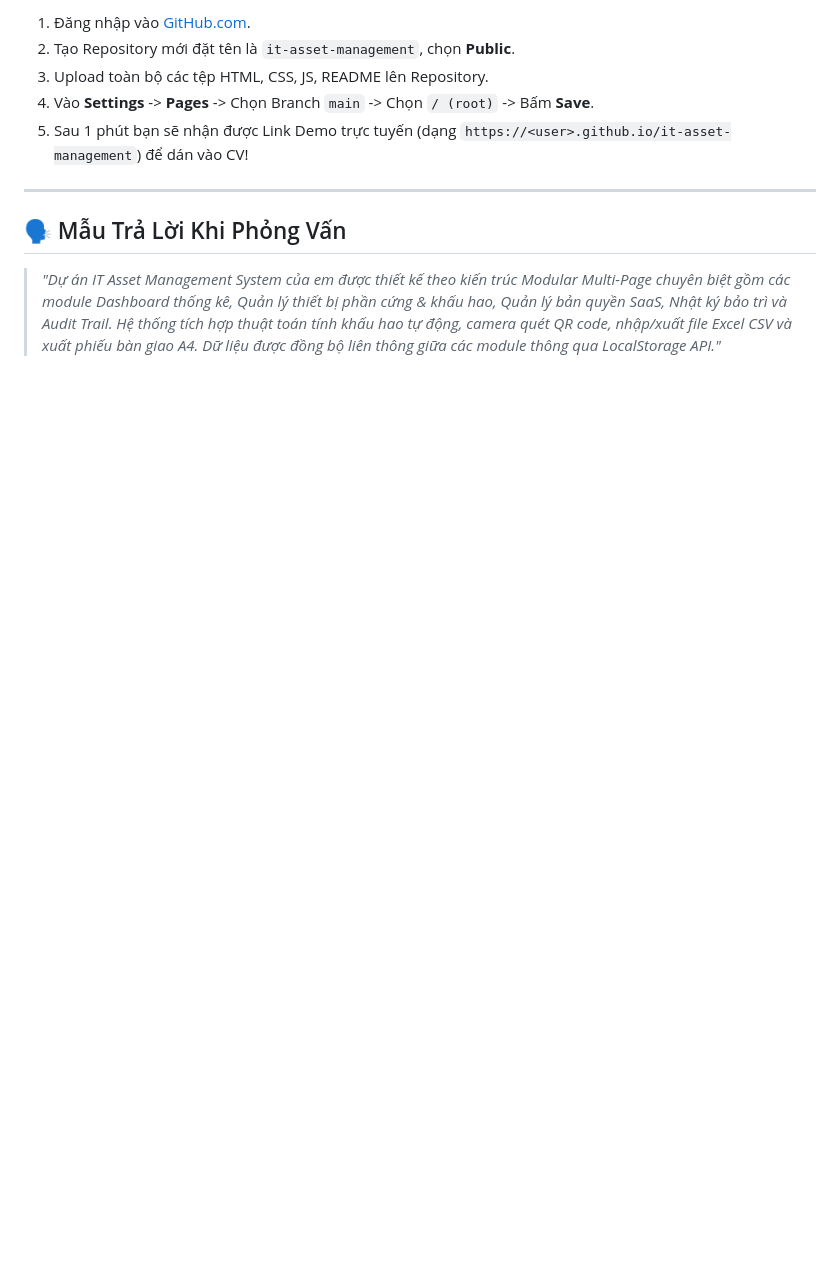
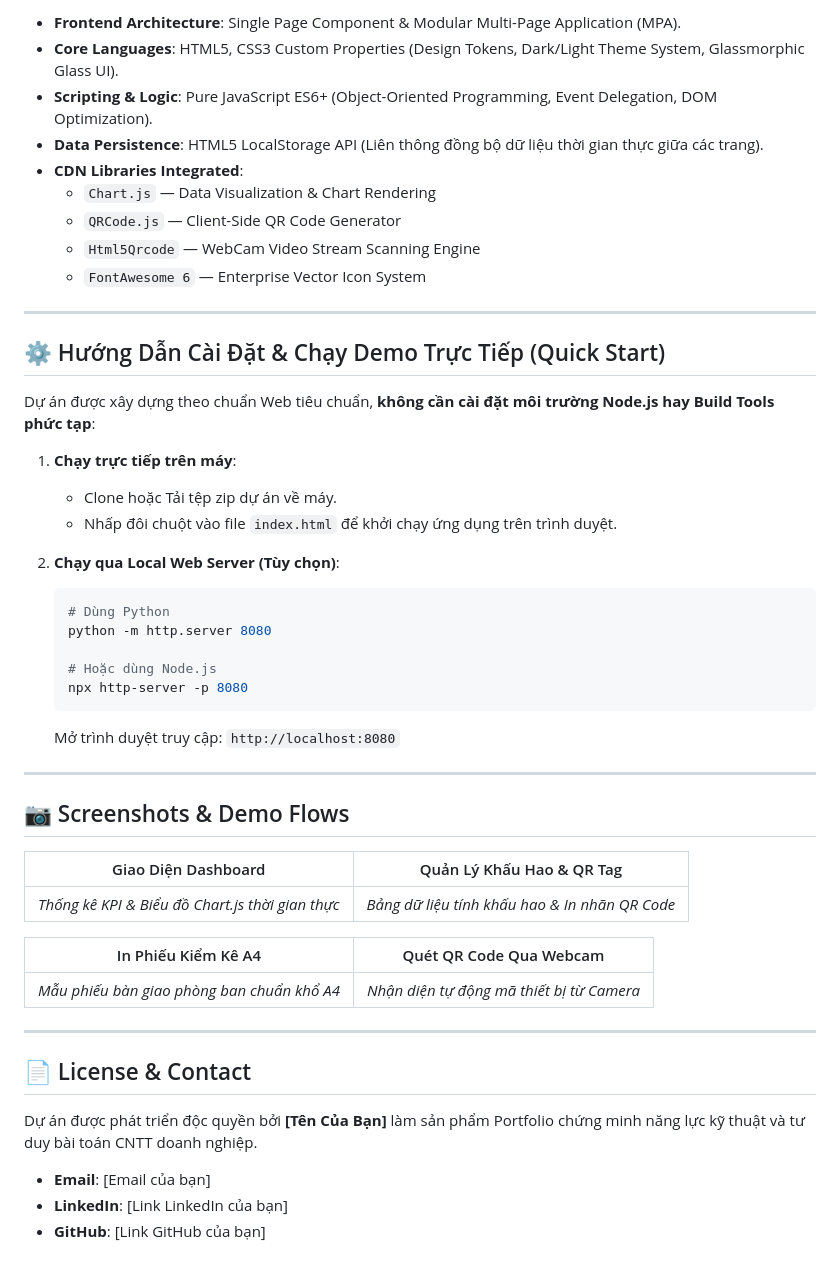
Before and after one commit to GowShrek/it-asset-management, a Markdown page: README.md, the part around one of its changes. Drawn GitHub-style; blank space fills up the shorter version.

````diff
--- a/README.md
+++ b/README.md
@@ -61,12 +64,52 @@ PROJECT_CV/
 
-1. Đăng nhập vào [GitHub.com](https://github.com).
-2. Tạo Repository mới đặt tên là `it-asset-management`, chọn **Public**.
-3. Upload toàn bộ các tệp HTML, CSS, JS, README lên Repository.
-4. Vào **Settings** -> **Pages** -> Chọn Branch `main` -> Chọn `/ (root)` -> Bấm **Save**.
-5. Sau 1 phút bạn sẽ nhận được Link Demo trực tuyến (dạng `https://<user>.github.io/it-asset-management`) để dán vào CV!
+- **Frontend Architecture**: Single Page Component & Modular Multi-Page Application (MPA).
+- **Core Languages**: HTML5, CSS3 Custom Properties (Design Tokens, Dark/Light Theme System, Glassmorphic Glass UI).
+- **Scripting & Logic**: Pure JavaScript ES6+ (Object-Oriented Programming, Event Delegation, DOM Optimization).
+- **Data Persistence**: HTML5 LocalStorage API (Liên thông đồng bộ dữ liệu thời gian thực giữa các trang).
+- **CDN Libraries Integrated**:
+  - `Chart.js` — Data Visualization & Chart Rendering
+  - `QRCode.js` — Client-Side QR Code Generator
+  - `Html5Qrcode` — WebCam Video Stream Scanning Engine
+  - `FontAwesome 6` — Enterprise Vector Icon System
 
 ---
 
-## 🗣️ Mẫu Trả Lời Khi Phỏng Vấn
+## ⚙️ Hướng Dẫn Cài Đặt & Chạy Demo Trực Tiếp (Quick Start)
 
-> *"Dự án IT Asset Management System của em được thiết kế theo kiến trúc Modular Multi-Page chuyên biệt gồm các module Dashboard thống kê, Quản lý thiết bị phần cứng & khấu hao, Quản lý bản quyền SaaS, Nhật ký bảo trì và Audit Trail. Hệ thống tích hợp thuật toán tính khấu hao tự động, camera quét QR code, nhập/xuất file Excel CSV và xuất phiếu bàn giao A4. Dữ liệu được đồng bộ liên thông giữa các module thông qua LocalStorage API."*
+Dự án được xây dựng theo chuẩn Web tiêu chuẩn, **không cần cài đặt môi trường Node.js hay Build Tools phức tạp**:
+
+1. **Chạy trực tiếp trên máy**:
+   - Clone hoặc Tải tệp zip dự án về máy.
+   - Nhấp đôi chuột vào file `index.html` để khởi chạy ứng dụng trên trình duyệt.
+
+2. **Chạy qua Local Web Server (Tùy chọn)**:
+   ```bash
+   # Dùng Python
+   python -m http.server 8080
+
+   # Hoặc dùng Node.js
+   npx http-server -p 8080
+   ```
+   Mở trình duyệt truy cập: `http://localhost:8080`
+
+---
+
+## 📷 Screenshots & Demo Flows
+
+| Giao Diện Dashboard | Quản Lý Khấu Hao & QR Tag |
+| :---: | :---: |
+| *Thống kê KPI & Biểu đồ Chart.js thời gian thực* | *Bảng dữ liệu tính khấu hao & In nhãn QR Code* |
+
+| In Phiếu Kiểm Kê A4 | Quét QR Code Qua Webcam |
+| :---: | :---: |
+| *Mẫu phiếu bàn giao phòng ban chuẩn khổ A4* | *Nhận diện tự động mã thiết bị từ Camera* |
+
+---
+
+## 📄 License & Contact
+
+Dự án được phát triển độc quyền bởi **[Tên Của Bạn]** làm sản phẩm Portfolio chứng minh năng lực kỹ thuật và tư duy bài toán CNTT doanh nghiệp.
+
+- **Email**: [Email của bạn]
+- **LinkedIn**: [Link LinkedIn của bạn]
+- **GitHub**: [Link GitHub của bạn]
````
Also changed, not shown: other parts of README.md (+43 -40 lines).
